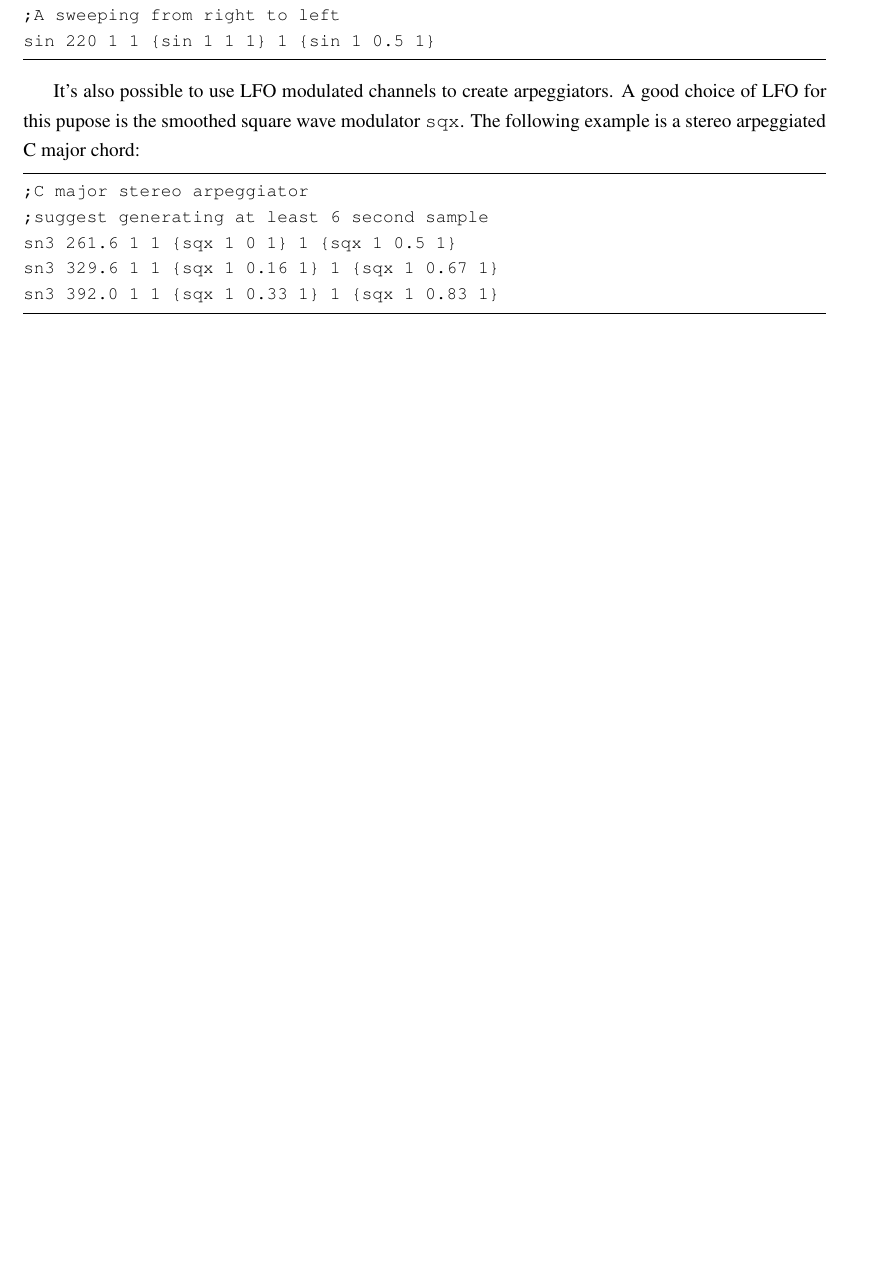
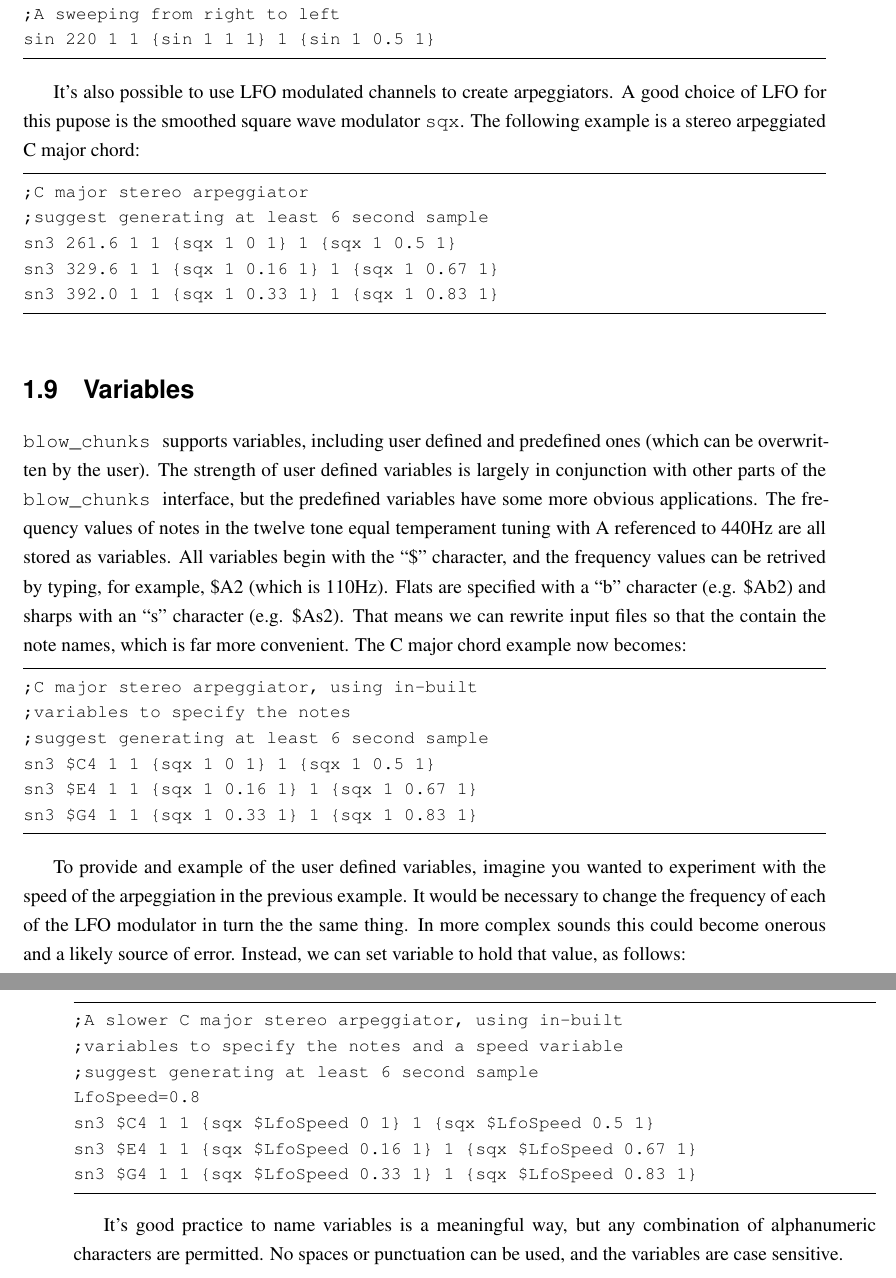
Before and after one commit to tquaife/blow_chunks, a LaTeX thesis (manual/blow_chunks_manual.tex): part of page 8 of 8 before the commit and two parts of pages 8 and 9 of 9 after it, the two joined at a grey line, cut so that both start at the same text, the shorter picture padded with empty space. Compiled offline with LaTeX, dvips and Ghostscript.

Commit message:
section on variables added to the qucik start chapter of the manaul

```diff
--- a/manual/blow_chunks_manual.tex
+++ b/manual/blow_chunks_manual.tex
@@ -288,4 +288,33 @@ sn3 392.0 1 1 {sqx 1 0.33 1} 1 {sqx 1 0.83 1}
 \end{lstlisting}
 
 
+\section{Variables}
+
+\blowchunks supports variables, including user defined and predefined ones (which can be overwritten by the user). The strength of user defined variables is largely in conjunction with other parts of the \blowchunks interface, but the predefined variables have some more obvious applications. The frequency values of notes in the twelve tone equal temperament tuning with A referenced to 440Hz are all stored as variables. All variables begin with the ``\$'' character, and the frequency values can be retrived by typing, for example, \$A2 (which is 110Hz). Flats are specified with a ``b'' character (e.g. \$Ab2) and sharps with an ``s'' character (e.g. \$As2). That means we can rewrite input files so that the contain the note names, which is far more convenient. The C major chord example now becomes:
+
+\begin{lstlisting}
+;C major stereo arpeggiator, using in-built
+;variables to specify the notes
+;suggest generating at least 6 second sample
+sn3 $C4 1 1 {sqx 1 0 1} 1 {sqx 1 0.5 1}
+sn3 $E4 1 1 {sqx 1 0.16 1} 1 {sqx 1 0.67 1}
+sn3 $G4 1 1 {sqx 1 0.33 1} 1 {sqx 1 0.83 1}
+\end{lstlisting}
+
+To provide and example of the user defined variables, imagine you wanted to experiment with the speed of the arpeggiation in the previous example. It would be necessary to change the frequency of each of the LFO modulator in turn the the same thing. In more complex sounds this could become onerous and a likely source of error. Instead, we can set variable to hold that value, as follows:
+
+\begin{lstlisting}
+;A slower C major stereo arpeggiator, using in-built
+;variables to specify the notes and a speed variable
+;suggest generating at least 6 second sample
+LfoSpeed=0.8
+sn3 $C4 1 1 {sqx $LfoSpeed 0 1} 1 {sqx $LfoSpeed 0.5 1}
+sn3 $E4 1 1 {sqx $LfoSpeed 0.16 1} 1 {sqx $LfoSpeed 0.67 1}
+sn3 $G4 1 1 {sqx $LfoSpeed 0.33 1} 1 {sqx $LfoSpeed 0.83 1}
+\end{lstlisting}
+
+It's good practice to name variables is a meaningful way, but any combination of alphanumeric characters are permitted. No spaces or punctuation can be used, and the variables are case sensitive.
+
+
+
 \end{document}
```
Also changed, not shown: BUGS.txt (+2 -0 lines), manual/cmaj_arp.txt (added, +7 -0 lines), var_test.txt (+0 -10 lines), manual/blow_chunks_manual.pdf.
